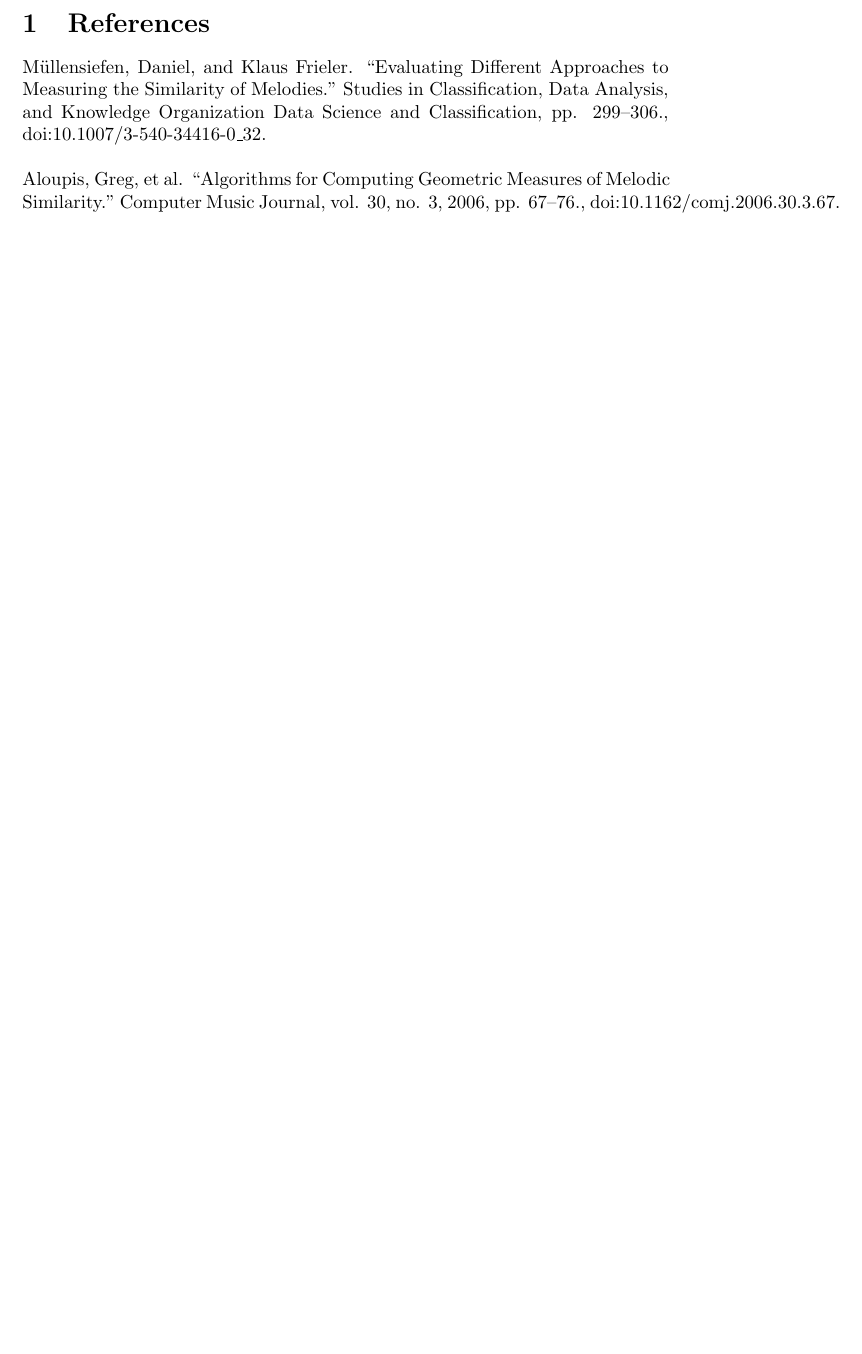
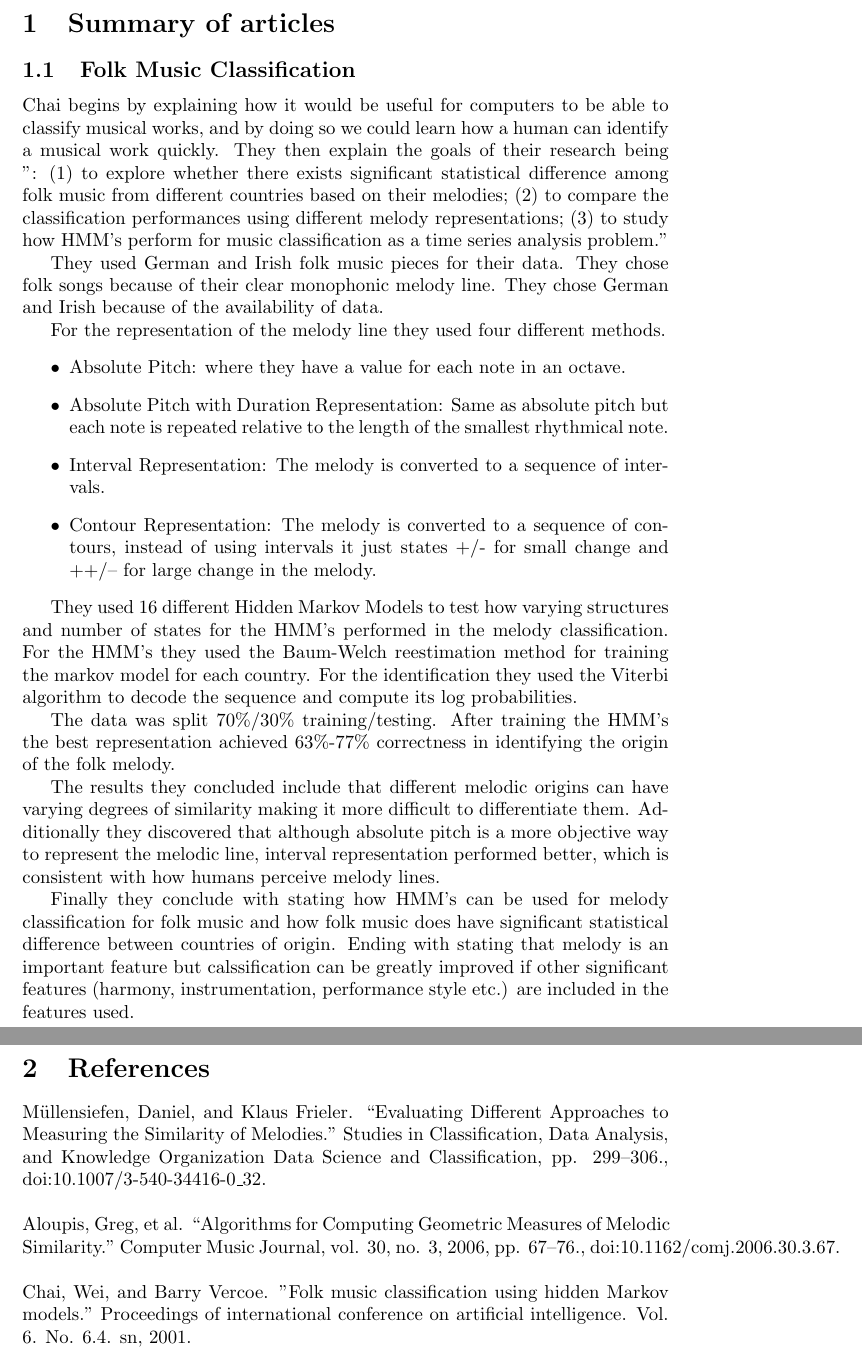
Before and after one commit to WillowSnyder/ThesisProject, a LaTeX document (ResearchIntroduction/ResearchIntro.tex): part of the page before the commit and two parts of pages 1 and 2 of 2 after it, the two joined at a grey line, cut at the place of the change, the shorter picture padded with empty space. Compiled offline with pdfLaTeX.

Commit message:
added summary for the folk music classification article

```diff
--- a/ResearchIntroduction/ResearchIntro.tex
+++ b/ResearchIntroduction/ResearchIntro.tex
@@ -1,11 +1,49 @@
 \documentclass{article}
 
 \begin{document}
+	\section{Summary of articles}
+	\subsection{Folk Music Classification}
+
+	Chai begins by explaining how it would be useful for computers to be able to classify
+	musical works, and by doing so we could learn how a human can identify a musical work quickly. They then explain the goals of their research being ": (1) to explore whether there exists
+	significant statistical difference among folk music
+	from different countries based on their melodies;
+	(2) to compare the classification performances
+	using different melody representations; (3) to
+	study how HMM’s perform for music
+	classification as a time series analysis problem."
+
+
+	They used German and Irish folk music pieces for their data. They chose folk songs because of their clear monophonic melody line. They chose German and Irish because
+	of the availability of data.
+
+	For the representation of the melody line they used four different methods.
+	\begin{itemize}
+		\item Absolute Pitch: where they have a value for each note in an octave.
+		\item Absolute Pitch with Duration Representation: Same as absolute pitch but each note is repeated relative to the length of the smallest rhythmical note.
+		\item Interval Representation: The melody is converted to a sequence of intervals.
+		\item Contour Representation: The melody is converted to a sequence of contours, instead of using intervals it just states +/- for small change and ++/-- for large change in the melody.
+	\end{itemize}
+
+	They used 16 different Hidden Markov Models to test how varying structures and number of states for the HMM's performed in the melody classification. For the HMM's they used the Baum-Welch reestimation method for training the markov model for each country. For the identification they used the Viterbi algorithm to decode the sequence and compute its log probabilities.
+
+	The data was split 70\%/30\% training/testing. After training the HMM's the best representation achieved 63\%-77\% correctness in identifying the origin of the folk melody.
+
+	The results they concluded include that different melodic origins can have varying degrees of similarity making it more difficult to differentiate them. Additionally they discovered that although absolute pitch is a more objective way to represent the melodic line, interval representation performed better, which is consistent with how humans perceive melody lines.
+
+	Finally they conclude with stating how HMM's can be used for melody classification for folk music and how folk music does have significant statistical difference between countries of origin. Ending with stating that melody is an important feature but calssification can be greatly improved if other significant features (harmony, instrumentation, performance style etc.) are included in the features used.
+
 	\section{References}
  	Müllensiefen, Daniel, and Klaus Frieler. “Evaluating Different Approaches to Measuring the Similarity of Melodies.” Studies in Classification, Data Analysis, and Knowledge Organization Data Science and Classification, pp. 299–306., doi:10.1007/3-540-34416-0\_32.
 	\newline
 
 	\noindent
 	Aloupis, Greg, et al. “Algorithms for Computing Geometric Measures of Melodic Similarity.” Computer Music Journal, vol. 30, no. 3, 2006, pp. 67–76., doi:10.1162/comj.2006.30.3.67.
+	\\
+
+	\noindent
+	Chai, Wei, and Barry Vercoe. "Folk music classification using hidden Markov models." Proceedings of international conference on artificial intelligence. Vol. 6. No. 6.4. sn, 2001.
+
+
 
 \end{document}
```
Also changed, not shown: ResearchIntroduction/ResearchIntro.pdf, 3 other files.
